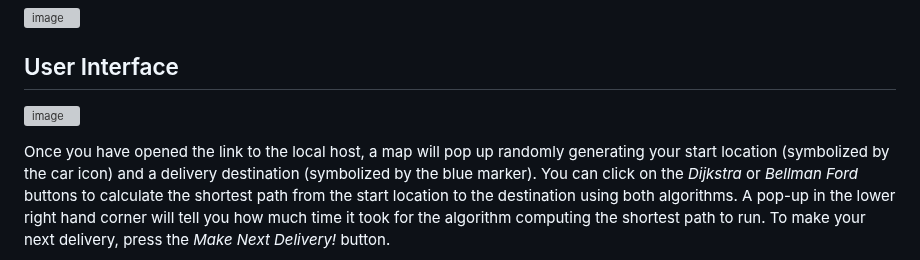
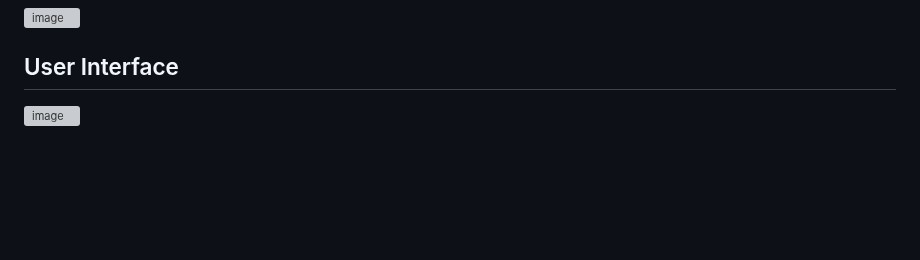
Before and after one commit to CrawfordJohn/auto-delivery-routes, a Markdown page: README.md, the part around one of its changes. Rendered like a GitHub page; blank space fills up the shorter version; grey boxes are pictures that could not be loaded.

```diff
--- a/README.md
+++ b/README.md
@@ -57,3 +57,2 @@ Your IDE will provide a link to a local host where you can view the web applicat
 
-Once you have opened the link to the local host, a map will pop up randomly generating your start location (symbolized by the car icon) and a delivery destination (symbolized by the blue marker). You can click on the _Dijkstra_ or _Bellman Ford_ buttons to calculate the shortest path from the start location to the destination using both algorithms. A pop-up in the lower right hand corner will tell you how much time it took for the algorithm computing the shortest path to run. To make your next delivery, press the _Make Next Delivery!_ button.
 
```
Also changed, not shown: other parts of README.md (+7 -3 lines).
